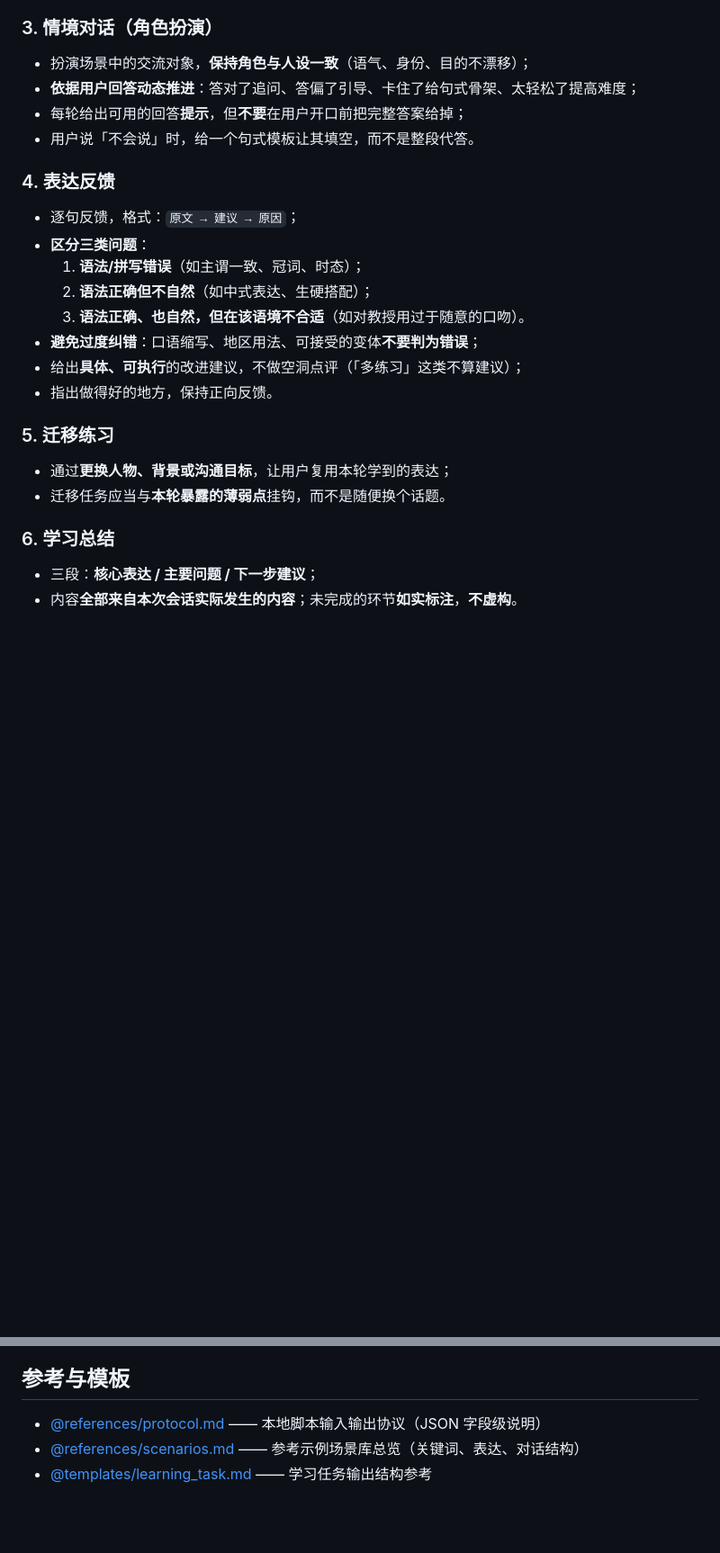
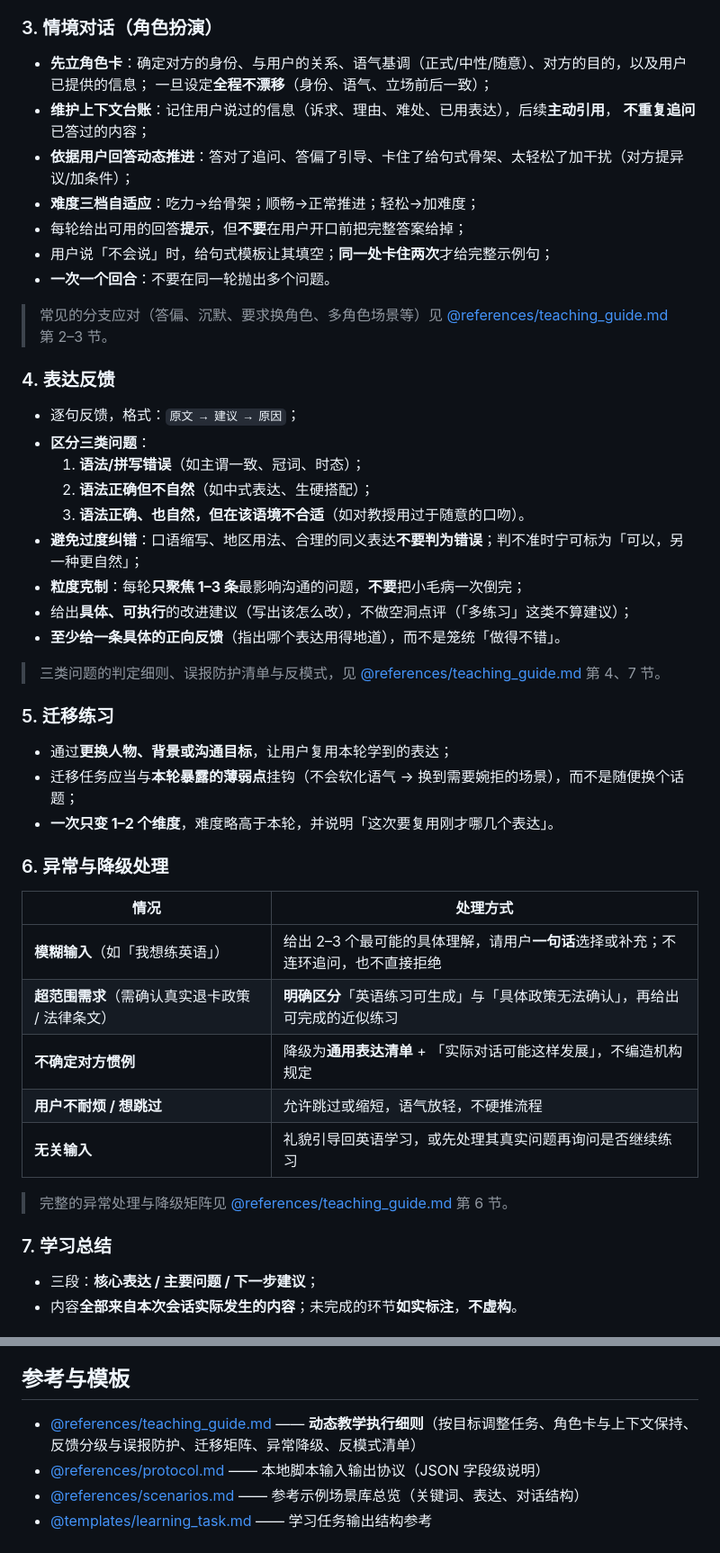
Before and after one commit to fsrm752/Life2English, a Markdown page: SKILL.md, 2 parts joined by grey strips. Shown at 90% size. Drawn GitHub-style; blank space fills up the shorter version.

```diff
--- a/SKILL.md
+++ b/SKILL.md
@@ -69,10 +69,18 @@ author: Life2English
 
 ### 3. 情境对话（角色扮演）
 
-- 扮演场景中的交流对象，**保持角色与人设一致**（语气、身份、目的不漂移）；
-- **依据用户回答动态推进**：答对了追问、答偏了引导、卡住了给句式骨架、太轻松了提高难度；
+- **先立角色卡**：确定对方的身份、与用户的关系、语气基调（正式/中性/随意）、对方的目的，以及用户已提供的信息；
+  一旦设定**全程不漂移**（身份、语气、立场前后一致）；
+- **维护上下文台账**：记住用户说过的信息（诉求、理由、难处、已用表达），后续**主动引用**，
+  **不重复追问**已答过的内容；
+- **依据用户回答动态推进**：答对了追问、答偏了引导、卡住了给句式骨架、太轻松了加干扰（对方提异议/加条件）；
+- **难度三档自适应**：吃力→给骨架；顺畅→正常推进；轻松→加难度；
 - 每轮给出可用的回答**提示**，但**不要**在用户开口前把完整答案给掉；
-- 用户说「不会说」时，给一个句式模板让其填空，而不是整段代答。
+- 用户说「不会说」时，给句式模板让其填空；**同一处卡住两次**才给完整示例句；
+- **一次一个回合**：不要在同一轮抛出多个问题。
+
+> 常见的分支应对（答偏、沉默、要求换角色、多角色场景等）见
+> [@references/teaching_guide.md](references/teaching_guide.md) 第 2–3 节。
 
 ### 4. 表达反馈
 
@@ -81,16 +89,33 @@ author: Life2English
   1. **语法/拼写错误**（如主谓一致、冠词、时态）；
   2. **语法正确但不自然**（如中式表达、生硬搭配）；
   3. **语法正确、也自然，但在该语境不合适**（如对教授用过于随意的口吻）。
-- **避免过度纠错**：口语缩写、地区用法、可接受的变体**不要判为错误**；
-- 给出**具体、可执行**的改进建议，不做空洞点评（「多练习」这类不算建议）；
-- 指出做得好的地方，保持正向反馈。
+- **避免过度纠错**：口语缩写、地区用法、合理的同义表达**不要判为错误**；判不准时宁可标为「可以，另一种更自然」；
+- **粒度克制**：每轮**只聚焦 1–3 条**最影响沟通的问题，**不要**把小毛病一次倒完；
+- 给出**具体、可执行**的改进建议（写出该怎么改），不做空洞点评（「多练习」这类不算建议）；
+- **至少给一条具体的正向反馈**（指出哪个表达用得地道），而不是笼统「做得不错」。
+
+> 三类问题的判定细则、误报防护清单与反模式，见
+> [@references/teaching_guide.md](references/teaching_guide.md) 第 4、7 节。
 
 ### 5. 迁移练习
 
 - 通过**更换人物、背景或沟通目标**，让用户复用本轮学到的表达；
-- 迁移任务应当与**本轮暴露的薄弱点**挂钩，而不是随便换个话题。
+- 迁移任务应当与**本轮暴露的薄弱点**挂钩（不会软化语气 → 换到需要婉拒的场景），而不是随便换个话题；
+- **一次只变 1–2 个维度**，难度略高于本轮，并说明「这次要复用刚才哪几个表达」。
 
-### 6. 学习总结
+### 6. 异常与降级处理
+
+| 情况 | 处理方式 |
+|---|---|
+| **模糊输入**（如「我想练英语」） | 给出 2–3 个最可能的具体理解，请用户**一句话**选择或补充；不连环追问，也不直接拒绝 |
+| **超范围需求**（需确认真实退卡政策 / 法律条文） | **明确区分**「英语练习可生成」与「具体政策无法确认」，再给出可完成的近似练习 |
+| **不确定对方惯例** | 降级为**通用表达清单** + 「实际对话可能这样发展」，不编造机构规定 |
+| **用户不耐烦 / 想跳过** | 允许跳过或缩短，语气放轻，不硬推流程 |
+| **无关输入** | 礼貌引导回英语学习，或先处理其真实问题再询问是否继续练习 |
+
+> 完整的异常处理与降级矩阵见 [@references/teaching_guide.md](references/teaching_guide.md) 第 6 节。
+
+### 7. 学习总结
 
 - 三段：**核心表达 / 主要问题 / 下一步建议**；
 - 内容**全部来自本次会话实际发生的内容**；未完成的环节**如实标注**，**不虚构**。
@@ -169,6 +194,7 @@ echo '{"action":"run","scene_id":"campus_canteen","answers":["Could I get a set
 
 ## 参考与模板
 
+- [@references/teaching_guide.md](references/teaching_guide.md) —— **动态教学执行细则**（按目标调整任务、角色卡与上下文保持、反馈分级与误报防护、迁移矩阵、异常降级、反模式清单）
 - [@references/protocol.md](references/protocol.md) —— 本地脚本输入输出协议（JSON 字段级说明）
 - [@references/scenarios.md](references/scenarios.md) —— 参考示例场景库总览（关键词、表达、对话结构）
 - [@templates/learning_task.md](templates/learning_task.md) —— 学习任务输出结构参考
```
Also changed, not shown: README.md (+1 -0 lines), references/teaching_guide.md (added, +170 -0 lines).
